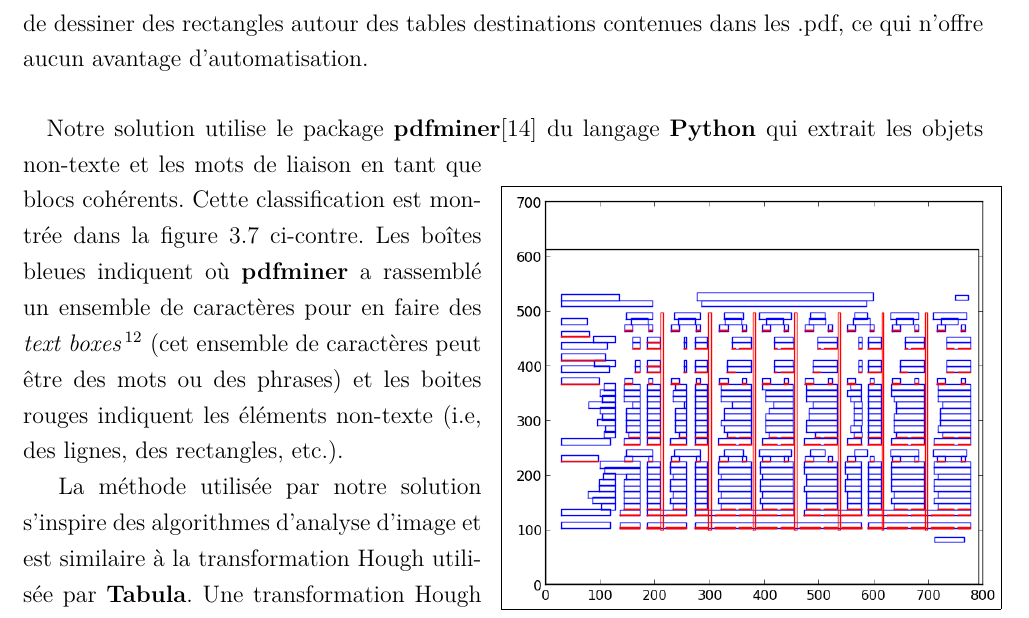
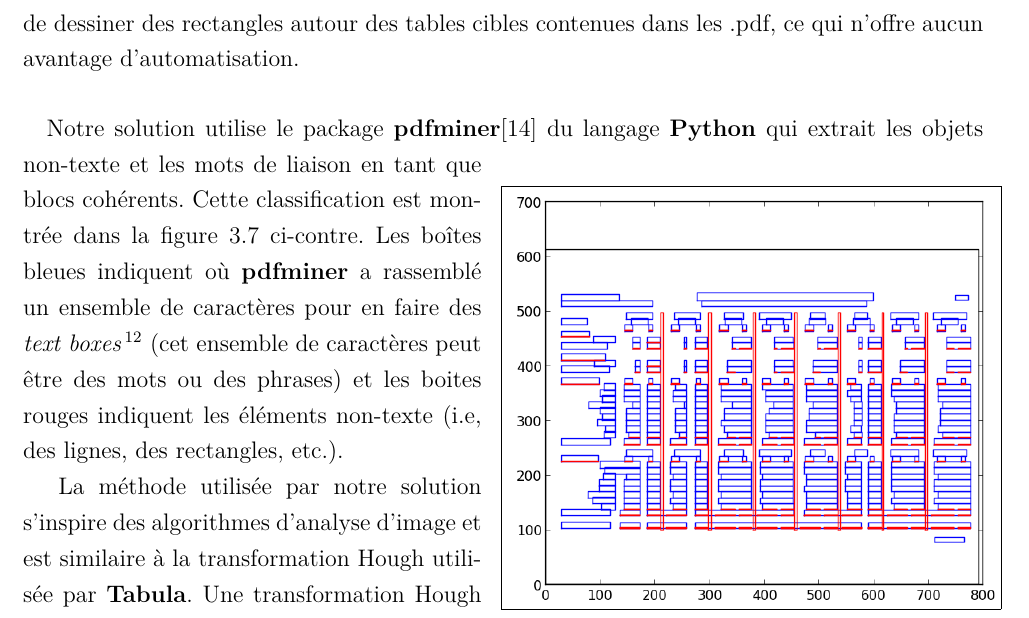
Before and after one commit to sanxore/lpr, a LaTeX document (rapport.tex, which reads chapitre3.tex): part of page 29 of 51, cut so that both start at the same text. Compiled offline with pdfLaTeX.

```diff
--- a/chapitre3.tex
+++ b/chapitre3.tex
@@ -112,7 +112,7 @@
 	\end{itemize}
 	\par
 	Tout ce qu'un fichier .pdf indique est l'emplacement des caractères. La figure \ref{fig:charplot} ci-contre montre comment les caractères sont disposés sur la page de la figure \ref{fig:IFA-PDF}.
-	\par Une solution existe : \textbf{Tabula} de \textit{Mozilla} écrite en langage \textbf{Ruby} et précédemment utilisée par nos prédécesseurs (\cite{CHEMLAL},\cite{NACER}). Mais celle-ci présente l'inconvénient de nécessiter de l'utilisateur de dessiner des rectangles autour des tables destinations contenues dans les .pdf, ce qui n'offre aucun avantage d'automatisation.
+	\par Une solution existe : \textbf{Tabula} de \textit{Mozilla} écrite en langage \textbf{Ruby} et précédemment utilisée par nos prédécesseurs (\cite{CHEMLAL},\cite{NACER}). Mais celle-ci présente l'inconvénient de nécessiter de l'utilisateur de dessiner des rectangles autour des tables cibles contenues dans les .pdf, ce qui n'offre aucun avantage d'automatisation.
 	\paragraph{}
 	Notre solution utilise le package \textbf{pdfminer}\cite{pdfminer} du langage \textbf{Python} qui extrait les objets	\begin{wrapfigure}[16]{c}{8.5 cm}
 			\centering
```
